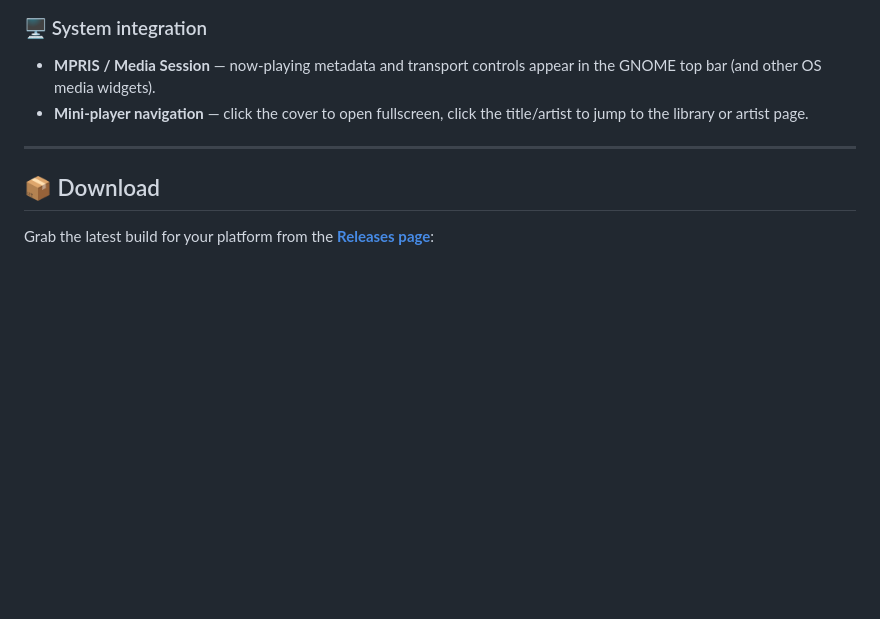
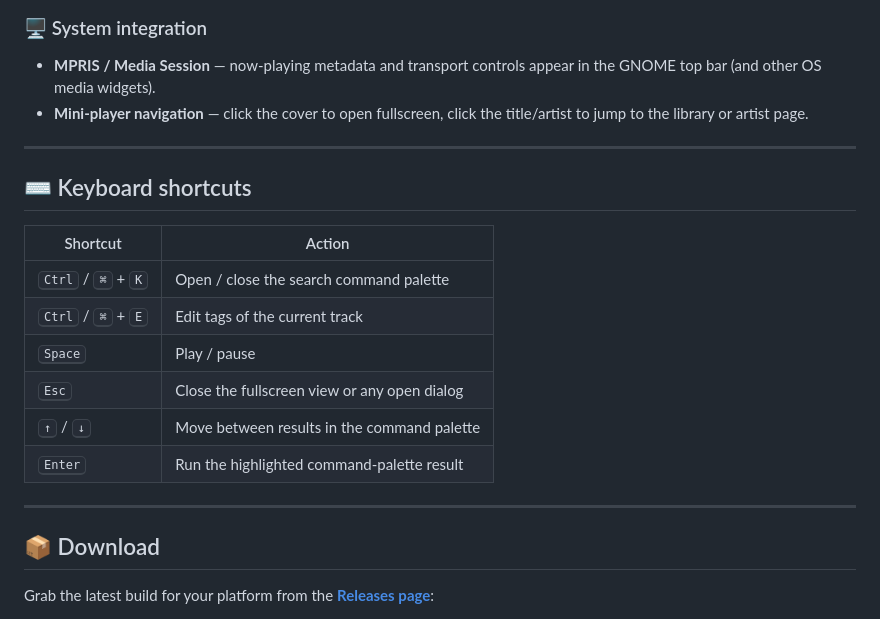
Before and after one commit to MishaSok/audex-player, a Markdown page: README.md, the part around the change. Drawn GitHub-style; blank space fills up the shorter version.

Commit message:
Add keyboard shortcuts table to README
Co-Authored-By: Claude Opus 4.7 <noreply@anthropic.com>

```diff
--- a/README.md
+++ b/README.md
@@ -99,6 +99,19 @@ Built with Electron and vanilla JS — no frameworks, no bloat, just a clean cha
 
 ---
 
+## ⌨️ Keyboard shortcuts
+
+| Shortcut | Action |
+| --- | --- |
+| <kbd>Ctrl</kbd> / <kbd>⌘</kbd> + <kbd>K</kbd> | Open / close the search command palette |
+| <kbd>Ctrl</kbd> / <kbd>⌘</kbd> + <kbd>E</kbd> | Edit tags of the current track |
+| <kbd>Space</kbd> | Play / pause |
+| <kbd>Esc</kbd> | Close the fullscreen view or any open dialog |
+| <kbd>↑</kbd> / <kbd>↓</kbd> | Move between results in the command palette |
+| <kbd>Enter</kbd> | Run the highlighted command-palette result |
+
+---
+
 ## 📦 Download
 
 Grab the latest build for your platform from the [**Releases page**](https://github.com/MishaSok/audex-player/releases/latest):
```
